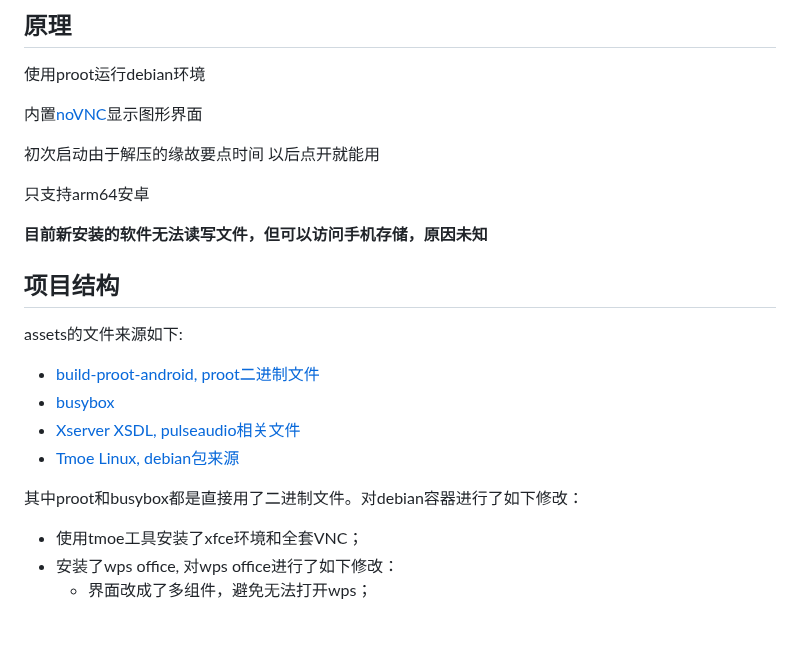
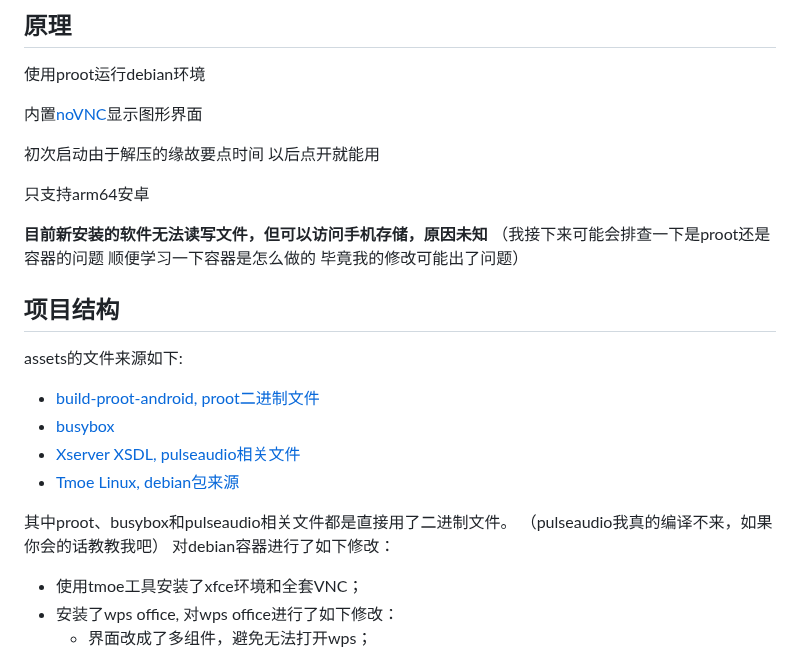
Before and after one commit to Cateners/tiny_computer, a Markdown page: README.md, the part around the change. Drawn GitHub-style; blank space fills up the shorter version.

```diff
--- a/README.md
+++ b/README.md
@@ -18,6 +18,9 @@ Click-to-run debian 12 xfce on android for Chinese users, with fcitx pinyin inpu
 只支持arm64安卓
 
 **目前新安装的软件无法读写文件，但可以访问手机存储，原因未知**
+（我接下来可能会排查一下是proot还是容器的问题
+顺便学习一下容器是怎么做的
+毕竟我的修改可能出了问题）
 
 ## 项目结构
 
@@ -28,7 +31,9 @@ assets的文件来源如下:
 - [Xserver XSDL, pulseaudio相关文件](https://github.com/pelya/commandergenius/tree/sdl_android/project/jni/application/xserver)
 - [Tmoe Linux, debian包来源](https://github.com/2moe/tmoe)
 
-其中proot和busybox都是直接用了二进制文件。对debian容器进行了如下修改：
+其中proot、busybox和pulseaudio相关文件都是直接用了二进制文件。
+（pulseaudio我真的编译不来，如果你会的话教教我吧）
+对debian容器进行了如下修改：
 - 使用tmoe工具安装了xfce环境和全套VNC；
 - 安装了wps office, 对wps office进行了如下修改：
   - 界面改成了多组件，避免无法打开wps；
```
